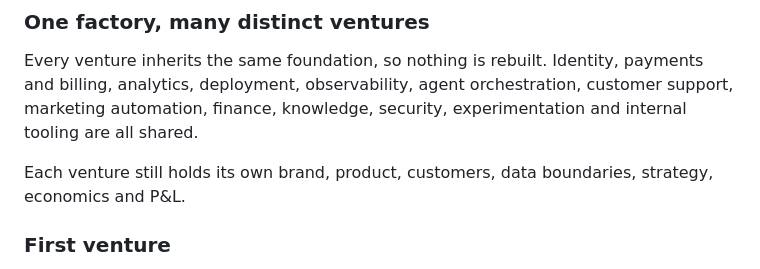
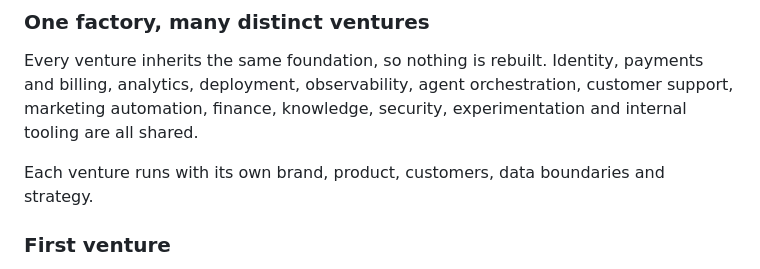
Before and after one commit to Factory-Zero/website, a Markdown page: README.md, the part around the change. Rendered like a GitHub page.

```diff
--- a/README.md
+++ b/README.md
@@ -50,8 +50,8 @@ payments and billing, analytics, deployment, observability, agent
 orchestration, customer support, marketing automation, finance, knowledge,
 security, experimentation and internal tooling are all shared.
 
-Each venture still holds its own brand, product, customers, data boundaries,
-strategy, economics and P&L.
+Each venture runs with its own brand, product, customers, data boundaries
+and strategy.
 
 ### First venture
 
```
Also changed, not shown: assets/og-ventures.png, 7 other files.
